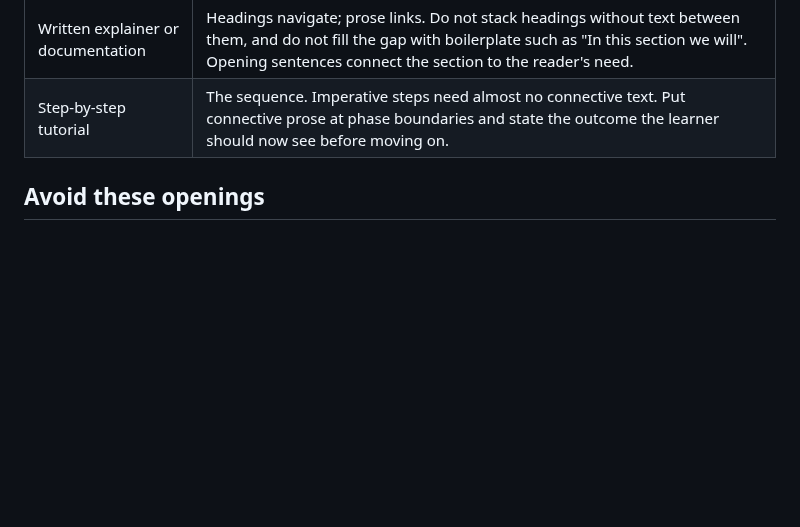
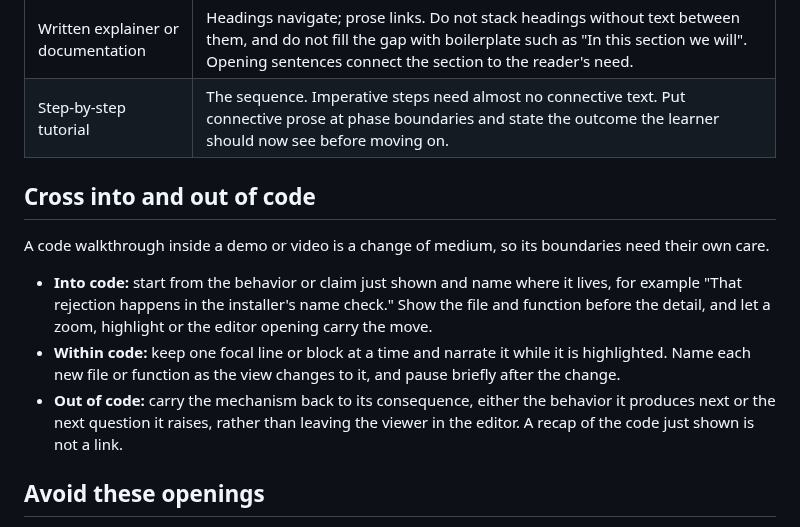
Before and after one commit to dfinson/promptlings, a Markdown page: skills/narrative-transitions/SKILL.md, the part around the change. Rendered like a GitHub page; blank space fills up the shorter version.

Commit message:
Add when-to-show-code and code walkthrough boundary guidance
Co-authored-by: Copilot App <223556219+Copilot@users.noreply.github.com>

```diff
--- a/skills/narrative-transitions/SKILL.md
+++ b/skills/narrative-transitions/SKILL.md
@@ -28,6 +28,14 @@ The medium decides how much the words must do. Decide separately at each boundar
 | Written explainer or documentation | Headings navigate; prose links. Do not stack headings without text between them, and do not fill the gap with boilerplate such as "In this section we will". Opening sentences connect the section to the reader's need. |
 | Step-by-step tutorial | The sequence. Imperative steps need almost no connective text. Put connective prose at phase boundaries and state the outcome the learner should now see before moving on. |
 
+## Cross into and out of code
+
+A code walkthrough inside a demo or video is a change of medium, so its boundaries need their own care.
+
+- **Into code:** start from the behavior or claim just shown and name where it lives, for example "That rejection happens in the installer's name check." Show the file and function before the detail, and let a zoom, highlight or the editor opening carry the move.
+- **Within code:** keep one focal line or block at a time and narrate it while it is highlighted. Name each new file or function as the view changes to it, and pause briefly after the change.
+- **Out of code:** carry the mechanism back to its consequence, either the behavior it produces next or the next question it raises, rather than leaving the viewer in the editor. A recap of the code just shown is not a link.
+
 ## Avoid these openings
 
 - A read-out title or heading.
```
Also changed, not shown: agents/media/technical-demo.agent.md (+1 -1 lines).
